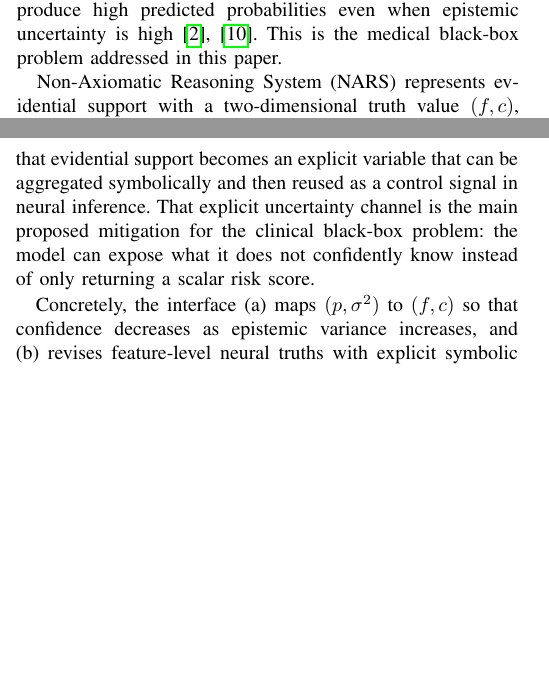
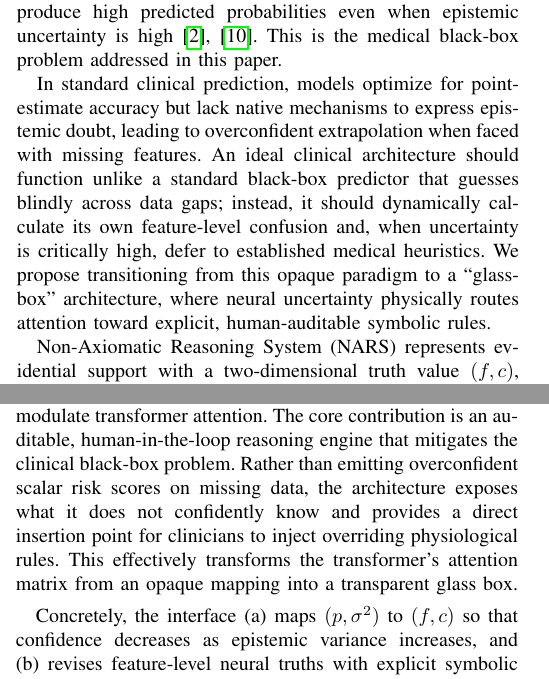
Before and after one commit to ArjunCodess/NGTA, a LaTeX paper (paper/main.tex): two parts of the columns of pages 1 and 9 of 10, joined at a grey line, cut so that both start at the same text, the shorter picture padded with empty space. Compiled offline with pdfLaTeX.

Commit message:
update readme.md and paper/main.tex with better research framing

```diff
--- a/paper/main.tex
+++ b/paper/main.tex
@@ -37,6 +37,8 @@ neurosymbolic AI, NARS, transformer, thyroid carcinoma, ICU mortality, clinical
 Clinical AI still faces a safety problem that standard benchmark reporting often hides. Hospital data are incomplete, irregular, and shifted across sites and time, yet neural predictors can still emit sharp probabilities even when the underlying evidence is weak \cite{ma2019, ovadia2019}. In clinical deployment, that failure mode matters as much as raw discrimination: an overconfident wrong model is harder to defer, harder to audit, and harder to correct.
 
 Transformers provide flexible function approximators for clinical prediction tasks \cite{rasmy2021, azizi2021, li2019}. However, standard attention mechanisms do not provide a native interface for saying when a feature was trusted only weakly, when a prediction was supported by unstable evidence, or when prior medical knowledge should override a brittle learned pattern \cite{goncalves2022}. In low-data or high-missingness settings, a transformer can therefore produce high predicted probabilities even when epistemic uncertainty is high \cite{ovadia2019, ghassemi2021}. This is the medical black-box problem addressed in this paper.
+
+In standard clinical prediction, models optimize for point-estimate accuracy but lack native mechanisms to express epistemic doubt, leading to overconfident extrapolation when faced with missing features. An ideal clinical architecture should function unlike a standard black-box predictor that guesses blindly across data gaps; instead, it should dynamically calculate its own feature-level confusion and, when uncertainty is critically high, defer to established medical heuristics. We propose transitioning from this opaque paradigm to a ``glass-box'' architecture, where neural uncertainty physically routes attention toward explicit, human-auditable symbolic rules.
 
 Non-Axiomatic Reasoning System (NARS) represents evidential support with a two-dimensional truth value $(f,c)$, where $f$ is frequency and $c$ is confidence \cite{wang1995, wang2006, wang2013}. NARS updates truth values by truth-value functions that depend on the amount and agreement of evidence.
 
@@ -451,7 +453,7 @@ Overall, the empirical result in this paper provides an initial proof of feasibi
 \section{Conclusion}
 \label{sec:conclusion}
 
-This paper defined a bidirectional interface between transformers and NARS that (i) converts neural predictive outputs into NARS truth values and (ii) uses NARS confidence to modulate transformer attention during inference. The key benefit is that evidential support becomes an explicit variable that can be aggregated symbolically and then reused as a control signal in neural inference. That explicit uncertainty channel is the main proposed mitigation for the clinical black-box problem: the model can expose what it does not confidently know instead of only returning a scalar risk score.
+This paper defined a bidirectional interface between transformers and NARS that converts neural predictive variance into NARS truth values and uses those explicit confidences to modulate transformer attention. The core contribution is an auditable, human-in-the-loop reasoning engine that mitigates the clinical black-box problem. Rather than emitting overconfident scalar risk scores on missing data, the architecture exposes what it does not confidently know and provides a direct insertion point for clinicians to inject overriding physiological rules. This effectively transforms the transformer's attention matrix from an opaque mapping into a transparent glass box.
 
 Concretely, the interface (a) maps $(p,\sigma^2)$ to $(f,c)$ so that confidence decreases as epistemic variance increases, and (b) revises feature-level neural truths with explicit symbolic rules before applying a normalized attention update via a tunable confidence gain. The strongest empirical result is not a dramatic AUC jump, but the calibration-versus-discrimination profile on WiDS: the NARS-gated variant remains competitive on AUC (0.8802 versus 0.8803 for the baseline transformer) while achieving the best Brier score (0.05647) and best ECE (0.00583). That is the architectural breakthrough defended in this manuscript. TCGA-THCA supports a different claim and should be read as a multi-modal proof of concept showing that the same mathematical interface remains operational when fusing clinical variables with a genomic mutation matrix. On that 69-case held-out split, the transformer family outperformed the tested random forest, but the flat-confidence control was marginally best among transformer variants, so the result does not justify a strong superiority claim for NARS gating on its own. WiDS is therefore the primary empirical validation, while TCGA verifies modality robustness. Across both tasks, the symbolic layer also functions as an instrumentation layer: during WiDS inference, explicit ICU rules fired 13{,}031 times across 8{,}551 of 13{,}757 held-out stays, making the revision path physically active and human-auditable. The repository entrypoint \texttt{python main.py --run-all} executes both dataset branches sequentially and writes complete dataset-scoped metrics, traces, plots, and an aggregate run summary under \texttt{results/}. The present result should therefore be read as evidence that the symbolic uncertainty interface is operational across modalities and that its strongest empirical payoff appears in safer probabilistic calibration and glass-box-style oversight on a large high-missingness ICU benchmark.
 
```
Also changed, not shown: README.md.
